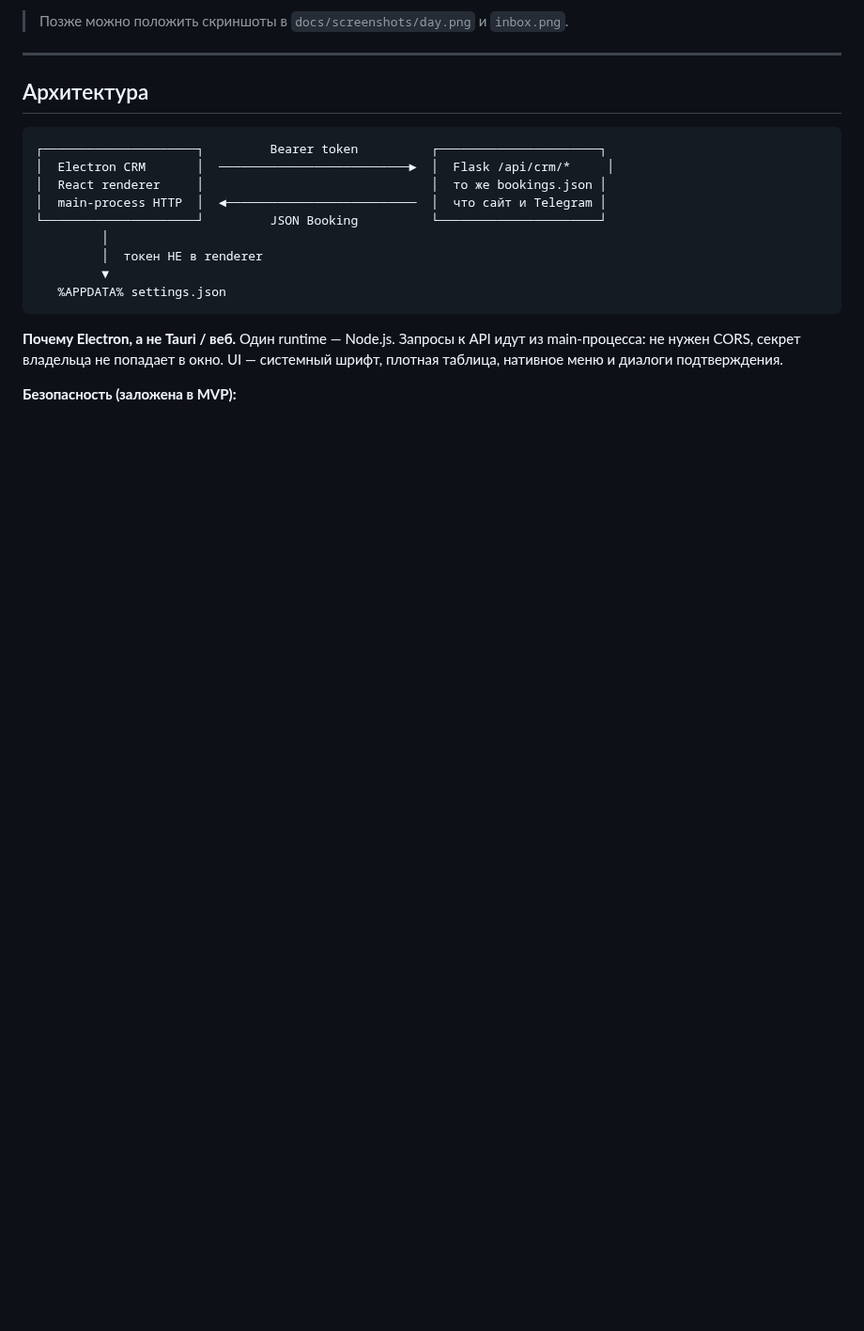
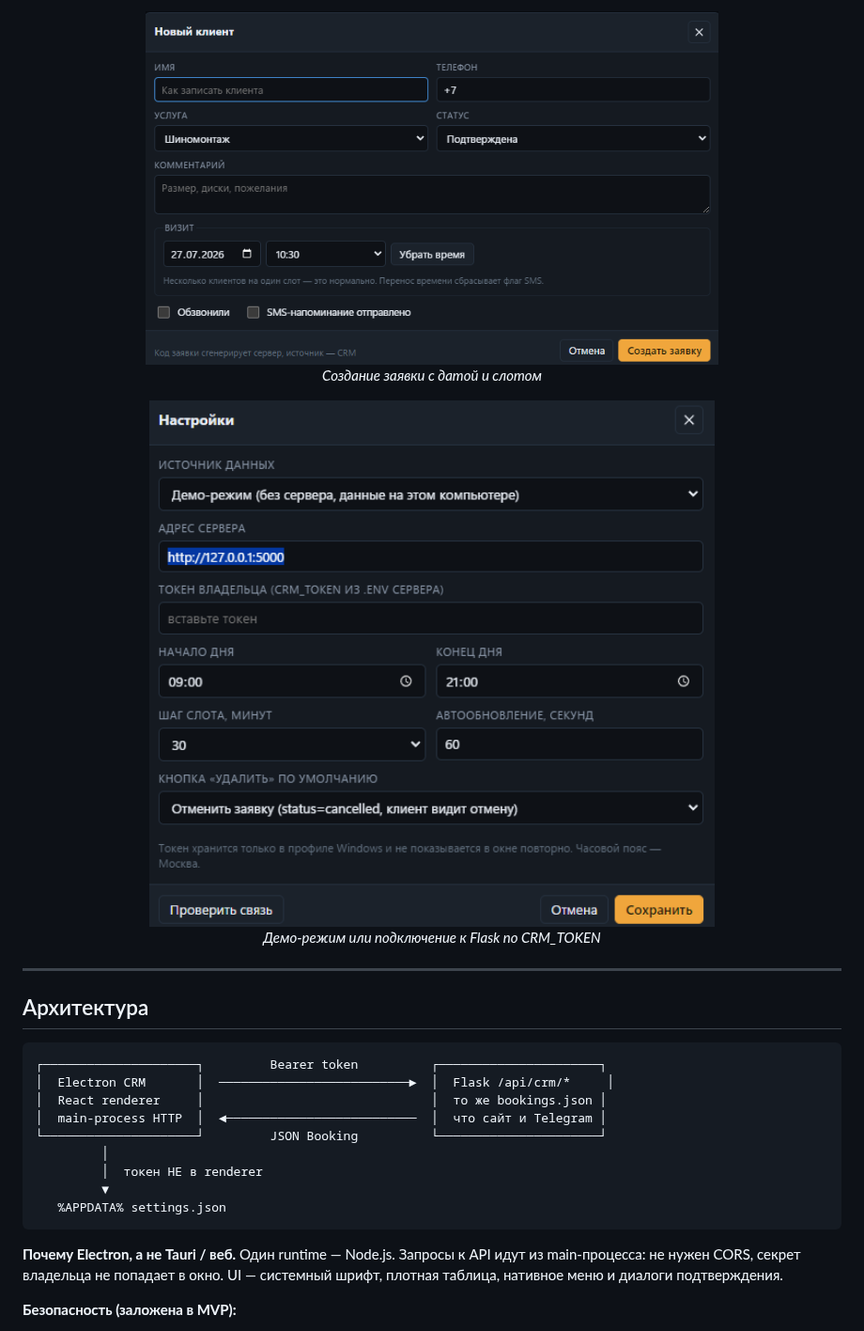
Before and after one commit to duryagin228777666-lab/nizkiy-profil-crm, a Markdown page: README.md, the part around one of its changes. Shown at 94% size. Drawn GitHub-style; pictures changed too: docs/screenshots/new-client.png (added), docs/screenshots/settings.png (added); blank space fills up the shorter version.

Commit message:
Add CRM screenshots to README and fix banner Cyrillic.
Co-authored-by: Cursor <cursoragent@cursor.com>

```diff
--- a/README.md
+++ b/README.md
@@ -66,5 +58,13 @@
 
-> Позже можно положить скриншоты в `docs/screenshots/day.png` и `inbox.png`.
+<p align="center">
+  <img src="docs/screenshots/new-client.png" alt="Новый клиент" width="70%" />
+  <br/><em>Создание заявки с датой и слотом</em>
+</p>
+
+<p align="center">
+  <img src="docs/screenshots/settings.png" alt="Настройки" width="70%" />
+  <br/><em>Демо-режим или подключение к Flask по CRM_TOKEN</em>
+</p>
 
 ---
 
```
Also changed, not shown: other parts of README.md (+5 -13 lines), docs/screenshots/inbox.png (added), 1 other file.
